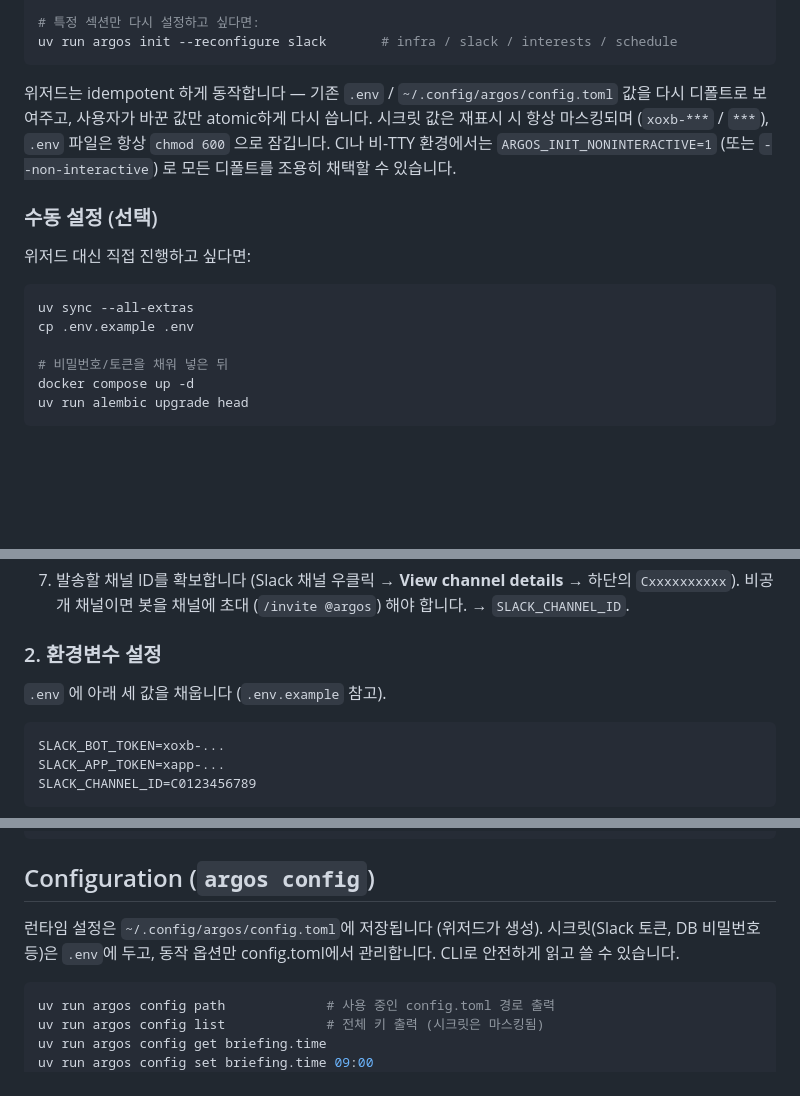
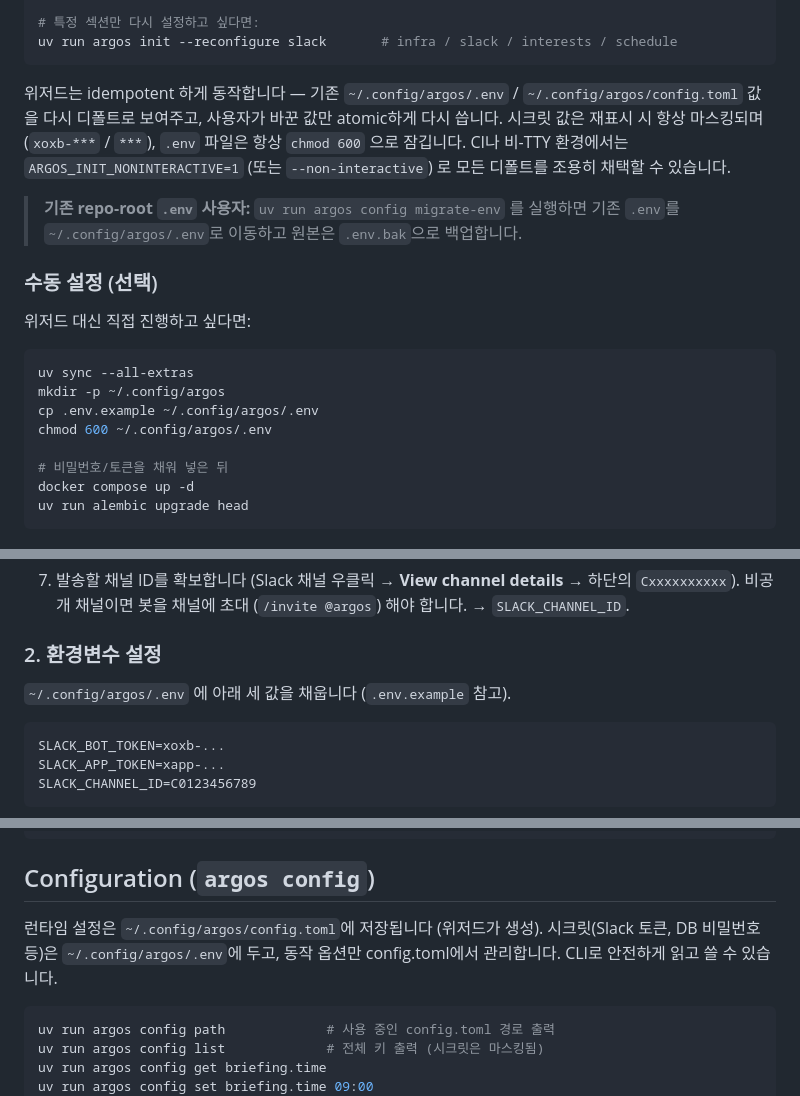
Before and after one commit to james20140802/argos, a Markdown page: README.md, 3 parts joined by grey strips. Drawn GitHub-style; blank space fills up the shorter version.

Commit message:
📝 docs: update CLAUDE.md and README for XDG .env path (ARG-74)
Replace references to cp .env.example .env with the XDG path
(~/.config/argos/.env) plus chmod 600.  Add migration hint for
existing repo-root .env users pointing to argos config migrate-env.

````diff
--- a/README.md
+++ b/README.md
@@ -40,11 +40,14 @@ uv run argos init
 uv run argos init --reconfigure slack       # infra / slack / interests / schedule
 ```
 
-위저드는 idempotent 하게 동작합니다 — 기존 `.env` / `~/.config/argos/config.toml` 값을
+위저드는 idempotent 하게 동작합니다 — 기존 `~/.config/argos/.env` / `~/.config/argos/config.toml` 값을
 다시 디폴트로 보여주고, 사용자가 바꾼 값만 atomic하게 다시 씁니다. 시크릿 값은
 재표시 시 항상 마스킹되며 (`xoxb-***` / `***`), `.env` 파일은 항상 `chmod 600` 으로
 잠깁니다. CI나 비-TTY 환경에서는 `ARGOS_INIT_NONINTERACTIVE=1` (또는
 `--non-interactive`) 로 모든 디폴트를 조용히 채택할 수 있습니다.
+
+> **기존 repo-root `.env` 사용자:** `uv run argos config migrate-env` 를 실행하면
+> 기존 `.env`를 `~/.config/argos/.env`로 이동하고 원본은 `.env.bak`으로 백업합니다.
 
 ### 수동 설정 (선택)
 
@@ -52,7 +55,9 @@ uv run argos init --reconfigure slack       # infra / slack / interests / schedu
 
 ```bash
 uv sync --all-extras
-cp .env.example .env
+mkdir -p ~/.config/argos
+cp .env.example ~/.config/argos/.env
+chmod 600 ~/.config/argos/.env
 
 # 비밀번호/토큰을 채워 넣은 뒤
 docker compose up -d
@@ -134,7 +139,7 @@ DB에 쌓인 그날의 기술 신호를 Block Kit 카드로 발송하고, 사용
 
 ### 2. 환경변수 설정
 
-`.env` 에 아래 세 값을 채웁니다 (`.env.example` 참고).
+`~/.config/argos/.env` 에 아래 세 값을 채웁니다 (`.env.example` 참고).
 
 ```dotenv
 SLACK_BOT_TOKEN=xoxb-...
@@ -192,7 +197,7 @@ uv run argos slack
 
 ## Configuration (`argos config`)
 
-런타임 설정은 `~/.config/argos/config.toml`에 저장됩니다 (위저드가 생성). 시크릿(Slack 토큰, DB 비밀번호 등)은 `.env`에 두고, 동작 옵션만 config.toml에서 관리합니다. CLI로 안전하게 읽고 쓸 수 있습니다.
+런타임 설정은 `~/.config/argos/config.toml`에 저장됩니다 (위저드가 생성). 시크릿(Slack 토큰, DB 비밀번호 등)은 `~/.config/argos/.env`에 두고, 동작 옵션만 config.toml에서 관리합니다. CLI로 안전하게 읽고 쓸 수 있습니다.
 
 ```bash
 uv run argos config path             # 사용 중인 config.toml 경로 출력
````
Also changed, not shown: CLAUDE.md (+2 -1 lines).
